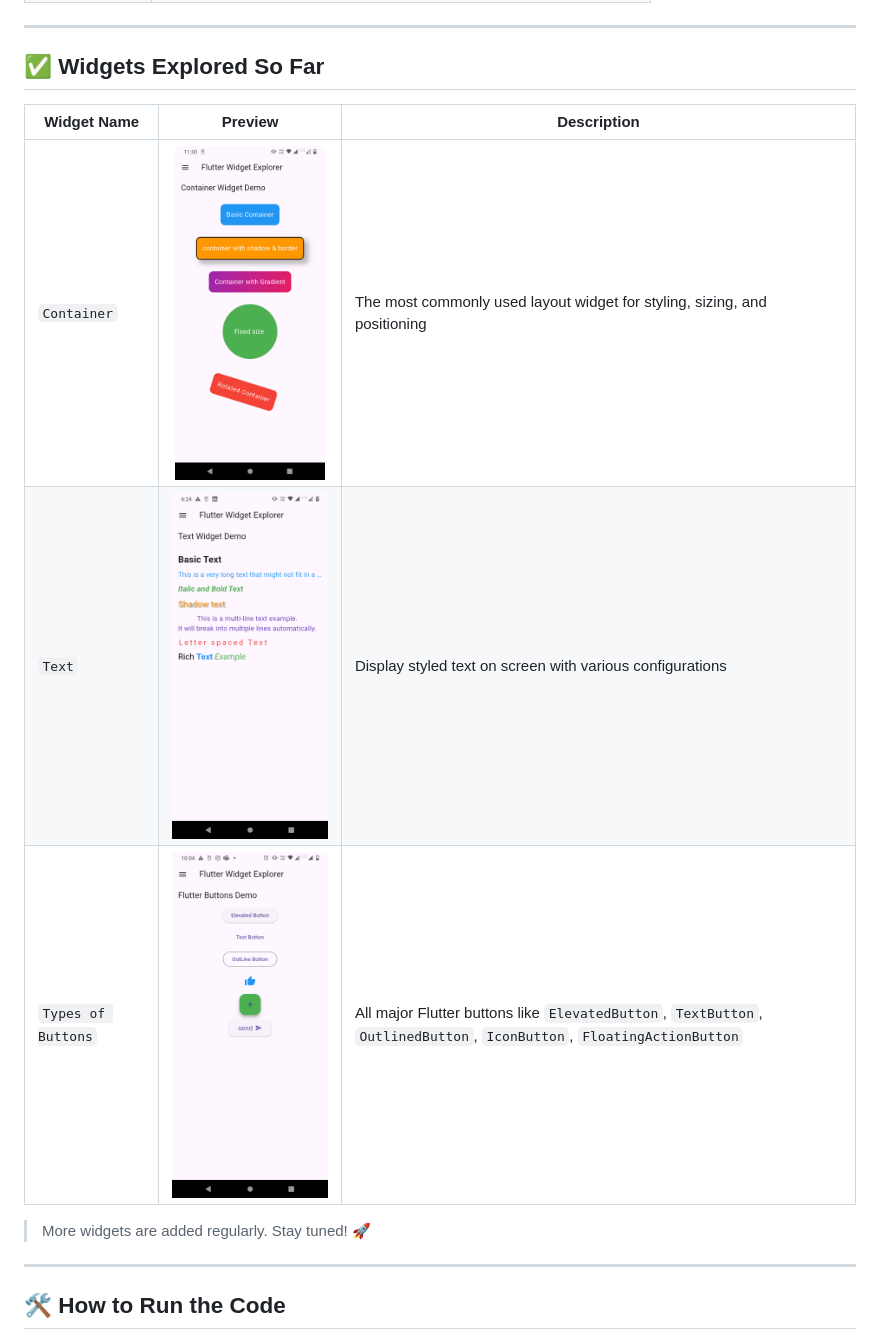
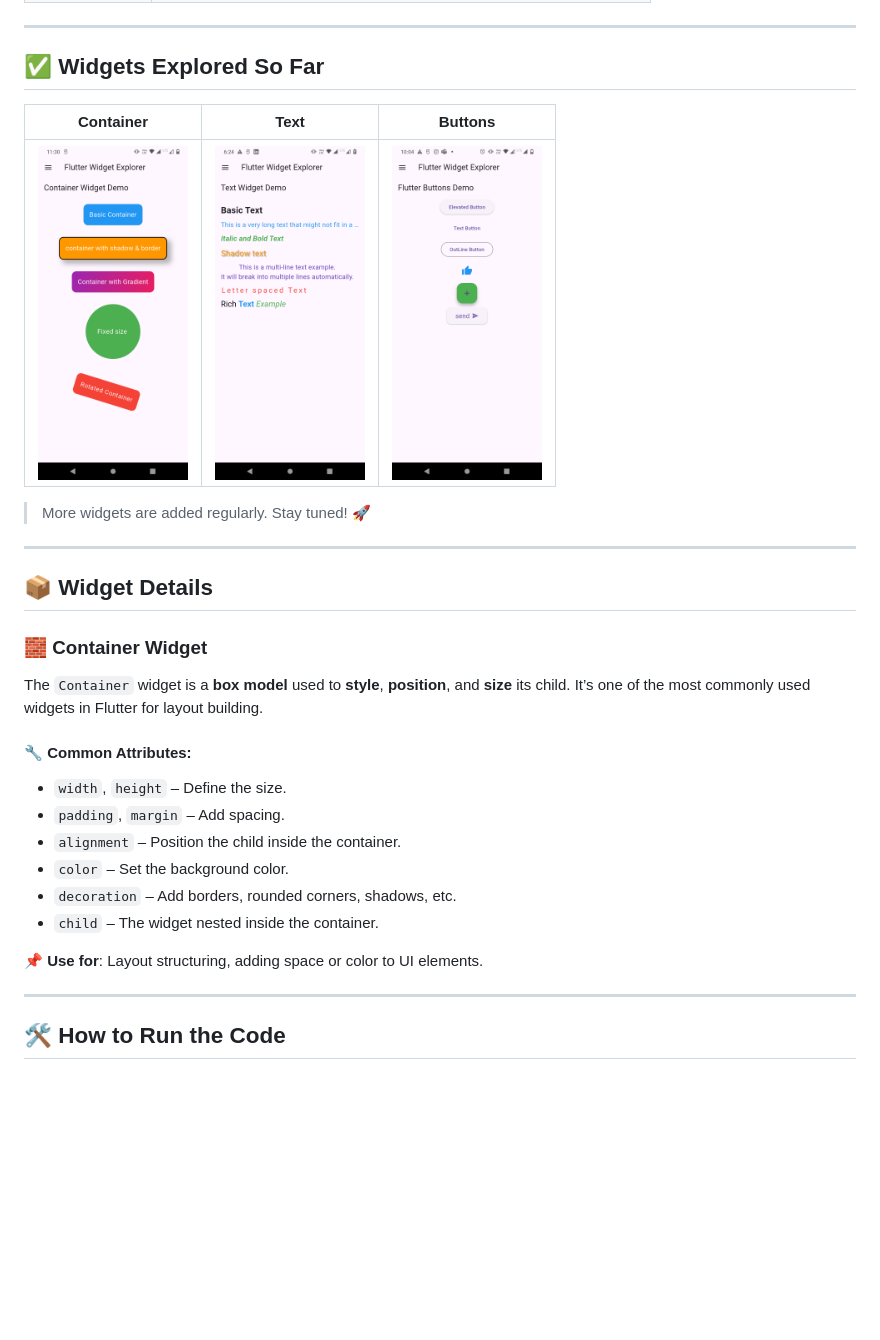
Before and after one commit to Thogaruchesti-hemanth/Flutter-Widget-Explorer, a Markdown page: README.md, the part around the change. GitHub-like rendering; blank space fills up the shorter version.

Commit message:
updated readme formated

```diff
--- a/README.md
+++ b/README.md
@@ -39,14 +39,27 @@ Flutter widgets are organized into categories for easier exploration:
 ---
 
 ## ✅ Widgets Explored So Far
+|     Container      |    Text            |        Buttons     |
+|--------------------|--------------------|--------------------|
+| <div align="center"><img src="assets/outputs/container_widget_output.png" alt="Container Widget" width="150" height="300"></div> | <div align="center"><img src="assets/outputs/text_widget_output.png" alt="Text Widget" width="150" height="300"></div> | <div align="center"><img src="assets/outputs/types_of_buttons_output.png" alt="Buttons" width="150" height="300"></div> |
+> More widgets are added regularly. Stay tuned! 🚀
 
-| Widget Name        | Preview | Description |
-|--------------------|---------|-------------|
-| `Container`        | <div align="center"><img  src="assets/outputs/container_widget_output.png" alt="Container Widget" width="150" height="300"></div> | The most commonly used layout widget for styling, sizing, and positioning | [View Code](lib/widgets/container_example.dart) |
-| `Text`             | ![Text](assets/outputs/text_widget_output.png) | Display styled text on screen with various configurations | [View Code](lib/widgets/text_example.dart) |
-| `Types of Buttons` | ![Buttons](assets/outputs/types_of_buttons_output.png) | All major Flutter buttons like `ElevatedButton`, `TextButton`, `OutlinedButton`, `IconButton`, `FloatingActionButton` | [View Code](lib/widgets/buttons_example.dart) |
+---
+## 📦 Widget Details
 
-> More widgets are added regularly. Stay tuned! 🚀
+### 🧱 Container Widget
+
+The `Container` widget is a **box model** used to **style**, **position**, and **size** its child. It’s one of the most commonly used widgets in Flutter for layout building.
+
+#### 🔧 Common Attributes:
+- `width`, `height` – Define the size.
+- `padding`, `margin` – Add spacing.
+- `alignment` – Position the child inside the container.
+- `color` – Set the background color.
+- `decoration` – Add borders, rounded corners, shadows, etc.
+- `child` – The widget nested inside the container.
+
+📌 **Use for**: Layout structuring, adding space or color to UI elements.
 
 ---
 
```
